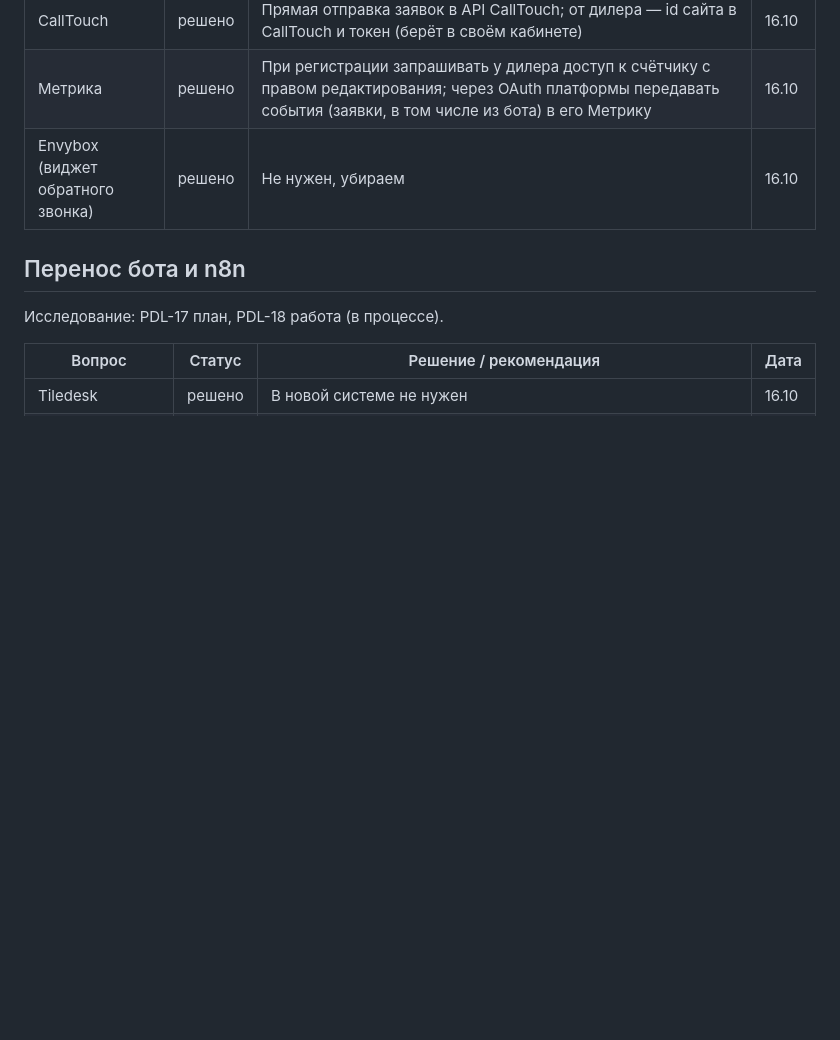
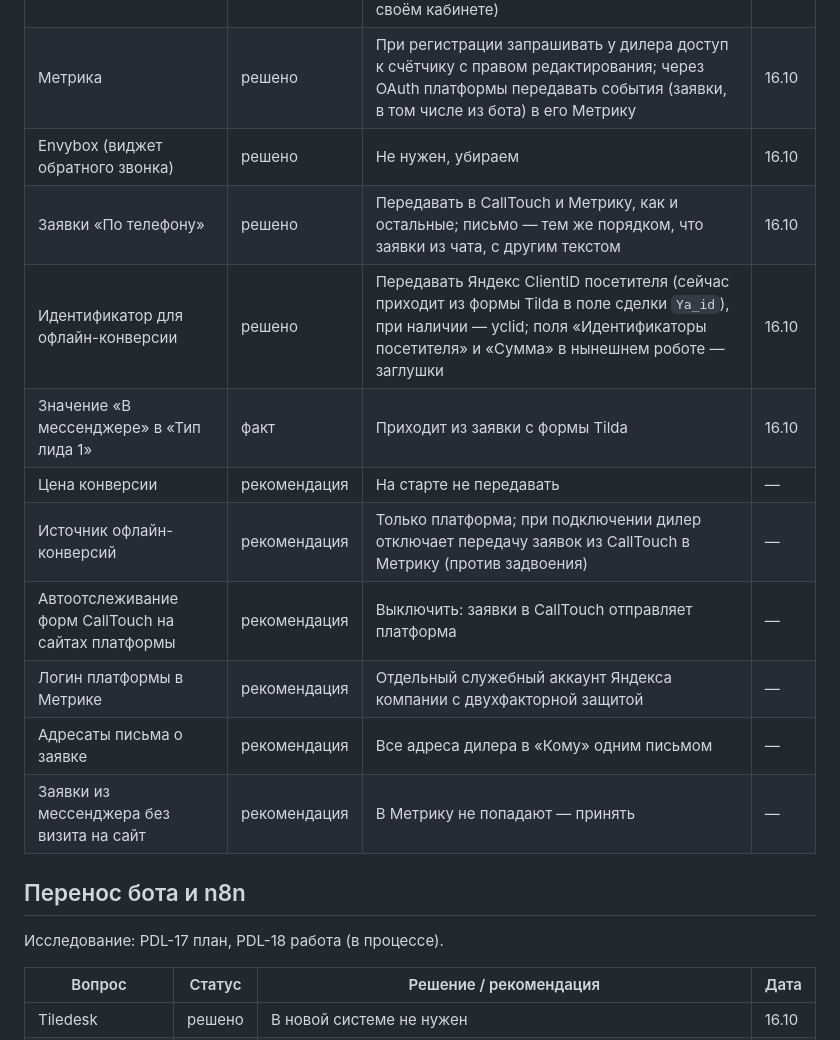
Before and after one commit to Vitaalii/dealer-platform, a Markdown page: docs/coordination/decisions.md, the part around the change. Drawn GitHub-style; blank space fills up the shorter version.

Commit message:
docs(coordination): решения по доставке заявок (PDL-20)
Co-Authored-By: Claude Opus 5.5 <noreply@anthropic.com>
Co-authored-by: multica-agent <github@multica.ai>

```diff
--- a/docs/coordination/decisions.md
+++ b/docs/coordination/decisions.md
@@ -61,6 +61,15 @@
 | CallTouch | решено | Прямая отправка заявок в API CallTouch; от дилера — id сайта в CallTouch и токен (берёт в своём кабинете) | 16.10 |
 | Метрика | решено | При регистрации запрашивать у дилера доступ к счётчику с правом редактирования; через OAuth платформы передавать события (заявки, в том числе из бота) в его Метрику | 16.10 |
 | Envybox (виджет обратного звонка) | решено | Не нужен, убираем | 16.10 |
+| Заявки «По телефону» | решено | Передавать в CallTouch и Метрику, как и остальные; письмо — тем же порядком, что заявки из чата, с другим текстом | 16.10 |
+| Идентификатор для офлайн-конверсии | решено | Передавать Яндекс ClientID посетителя (сейчас приходит из формы Tilda в поле сделки `Ya_id`), при наличии — yclid; поля «Идентификаторы посетителя» и «Сумма» в нынешнем роботе — заглушки | 16.10 |
+| Значение «В мессенджере» в «Тип лида 1» | факт | Приходит из заявки с формы Tilda | 16.10 |
+| Цена конверсии | рекомендация | На старте не передавать | — |
+| Источник офлайн-конверсий | рекомендация | Только платформа; при подключении дилер отключает передачу заявок из CallTouch в Метрику (против задвоения) | — |
+| Автоотслеживание форм CallTouch на сайтах платформы | рекомендация | Выключить: заявки в CallTouch отправляет платформа | — |
+| Логин платформы в Метрике | рекомендация | Отдельный служебный аккаунт Яндекса компании с двухфакторной защитой | — |
+| Адресаты письма о заявке | рекомендация | Все адреса дилера в «Кому» одним письмом | — |
+| Заявки из мессенджера без визита на сайт | рекомендация | В Метрику не попадают — принять | — |
 
 ## Перенос бота и n8n
 
```
